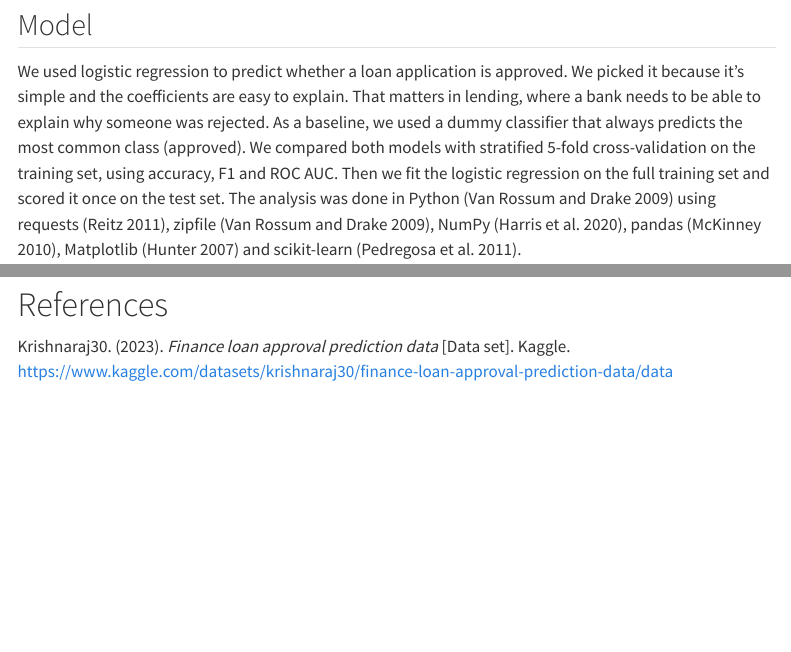
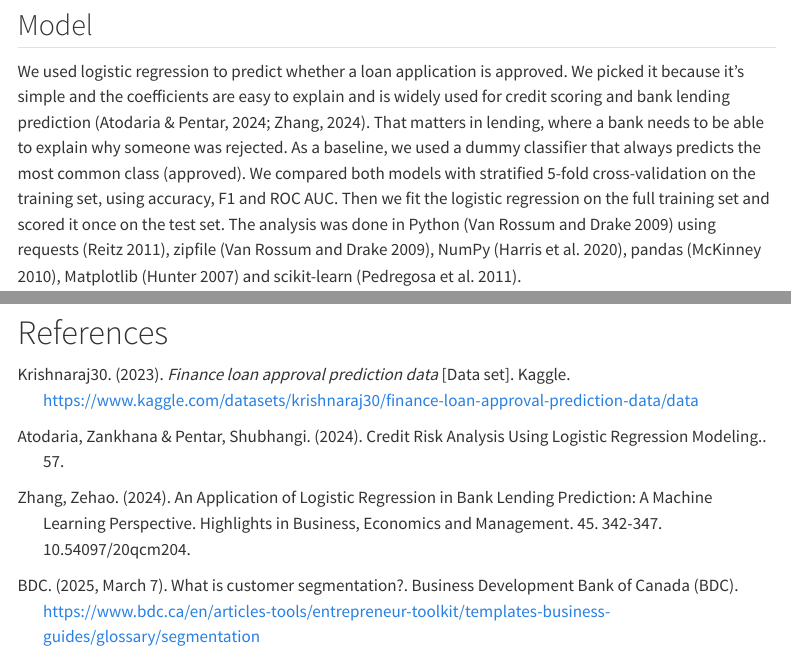
Before and after one commit to UBC-MDS-2026-27/DSCI-522-Group-14-Loan-Approval-Classification, a Quarto document (analysis/loan_classification_report.qmd): the page in a window 1100 px wide, from 6130 px down, and a second part further down, joined at a grey line. Rendered offline with R 4.5, knitr and Pandoc in place of Quarto, with nearby package versions; menus at the side of the page are left out; long lines of code are wrapped.

Commit message:
added hanging indents to references and added citations to model choice

````diff
--- a/analysis/loan_classification_report.qmd
+++ b/analysis/loan_classification_report.qmd
@@ -166,7 +166,7 @@ print(np.isnan(X_train_sanity).sum())  # expected result: 0
 
 ## Model
 
-We used logistic regression to predict whether a loan application is approved. We picked it because it's simple and the coefficients are easy to explain. That matters in lending, where a bank needs to be able to explain why someone was rejected. As a baseline, we used a dummy classifier that always predicts the most common class (approved). We compared both models with stratified 5-fold cross-validation on the training set, using accuracy, F1 and ROC AUC. Then we fit the logistic regression on the full training set and scored it once on the test set. The analysis was done in Python (Van Rossum and Drake 2009) using requests (Reitz 2011), zipfile (Van Rossum and Drake 2009), NumPy (Harris et al. 2020), pandas (McKinney 2010), Matplotlib (Hunter 2007) and scikit-learn (Pedregosa et al. 2011).
+We used logistic regression to predict whether a loan application is approved. We picked it because it's simple and the coefficients are easy to explain and is widely used for credit scoring and bank lending prediction (Atodaria & Pentar, 2024; Zhang, 2024). That matters in lending, where a bank needs to be able to explain why someone was rejected. As a baseline, we used a dummy classifier that always predicts the most common class (approved). We compared both models with stratified 5-fold cross-validation on the training set, using accuracy, F1 and ROC AUC. Then we fit the logistic regression on the full training set and scored it once on the test set. The analysis was done in Python (Van Rossum and Drake 2009) using requests (Reitz 2011), zipfile (Van Rossum and Drake 2009), NumPy (Harris et al. 2020), pandas (McKinney 2010), Matplotlib (Hunter 2007) and scikit-learn (Pedregosa et al. 2011).
 
 ```{python}
 # baseline and logistic regression models, evaluated with stratified 5-fold CV
@@ -321,4 +321,15 @@ train.head()
 
 # References
 
+::: {.hanging-indent}
 Krishnaraj30. (2023). *Finance loan approval prediction data* [Data set]. Kaggle. [https://www.kaggle.com/datasets/krishnaraj30/finance-loan-approval-prediction-data/data](https://www.kaggle.com/datasets/krishnaraj30/finance-loan-approval-prediction-data/data)
+:::
+::: {.hanging-indent}
+Atodaria, Zankhana & Pentar, Shubhangi. (2024). Credit Risk Analysis Using Logistic Regression Modeling.. 57.
+:::
+::: {.hanging-indent}
+Zhang, Zehao. (2024). An Application of Logistic Regression in Bank Lending Prediction: A Machine Learning Perspective. Highlights in Business, Economics and Management. 45. 342-347. 10.54097/20qcm204.
+:::
+::: {.hanging-indent}
+BDC. (2025, March 7). What is customer segmentation?. Business Development Bank of Canada (BDC). https://www.bdc.ca/en/articles-tools/entrepreneur-toolkit/templates-business-guides/glossary/segmentation
+:::
````
Also changed, not shown: 1 other file.
